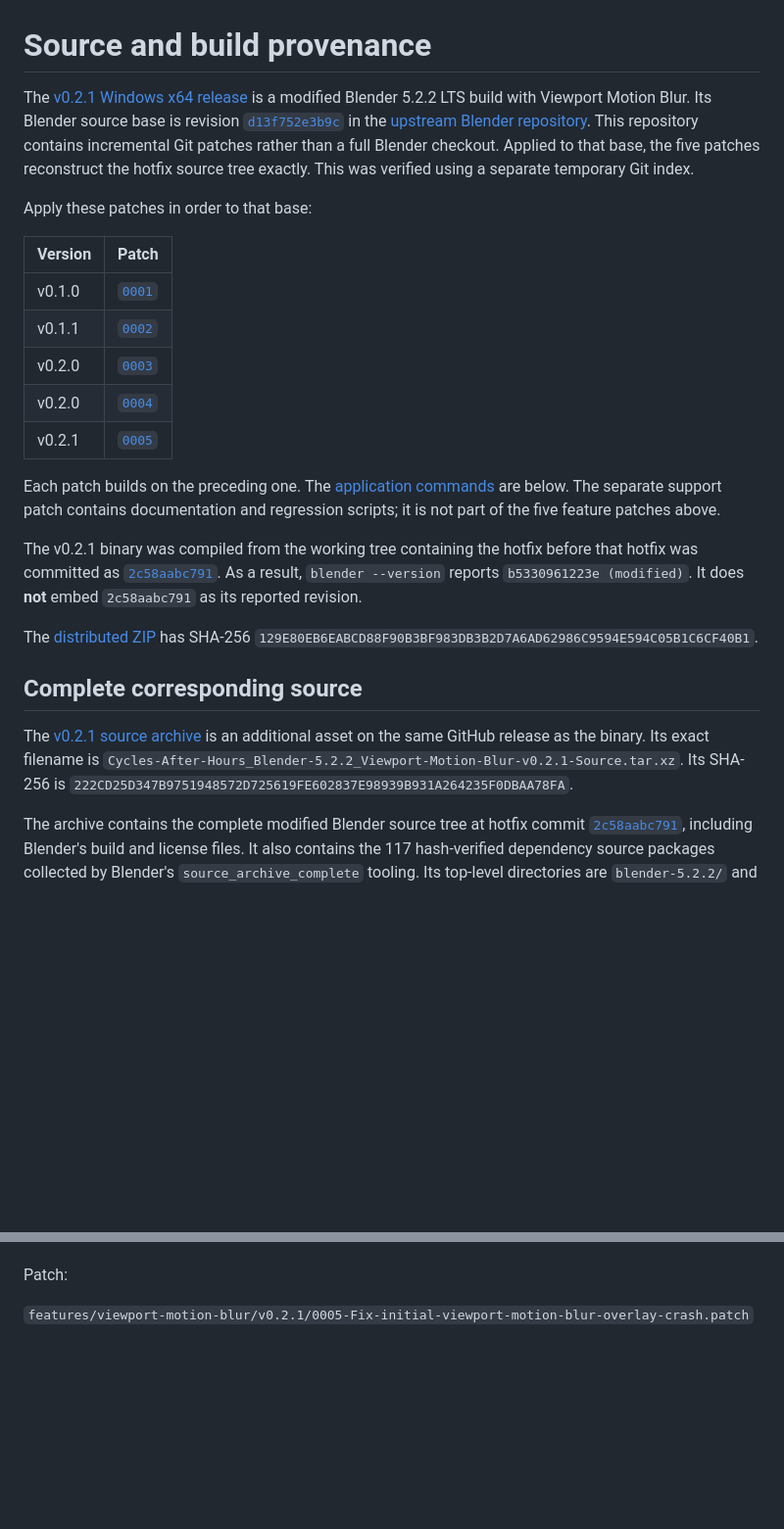
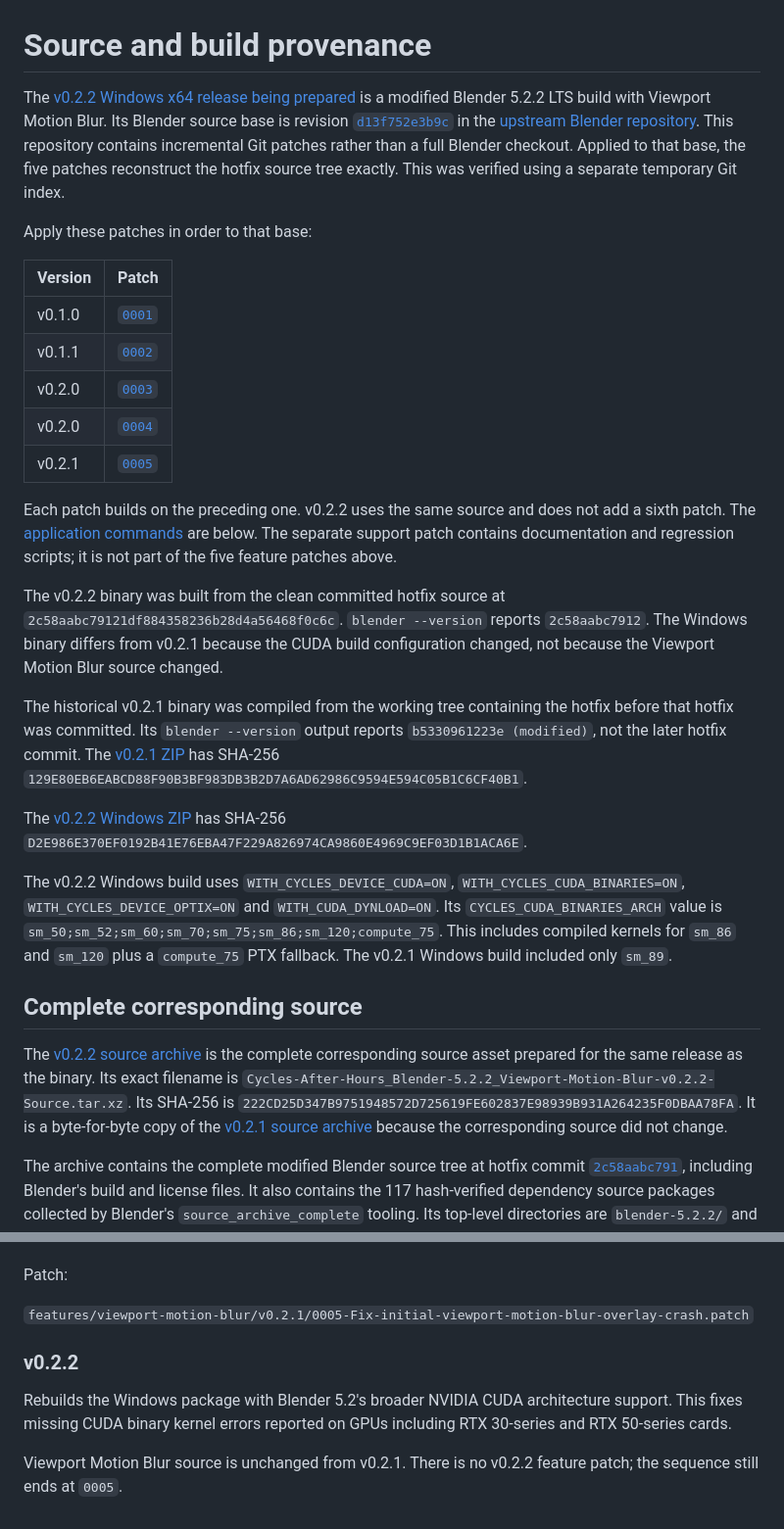
Before and after one commit to BramGunst/cycles-after-hours, a Markdown page: SOURCE.md, 2 parts joined by grey strips. Shown at 98% size. Rendered like a GitHub page; blank space fills up the shorter version.

```diff
--- a/SOURCE.md
+++ b/SOURCE.md
@@ -1,6 +1,6 @@
 # Source and build provenance
 
-The [v0.2.1 Windows x64 release](https://github.com/BramGunst/cycles-after-hours/releases/tag/viewport-motion-blur-v0.2.1) is a modified Blender 5.2.2 LTS build with Viewport Motion Blur. Its Blender source base is revision [`d13f752e3b9c`](https://projects.blender.org/blender/blender/commit/d13f752e3b9c) in the [upstream Blender repository](https://projects.blender.org/blender/blender). This repository contains incremental Git patches rather than a full Blender checkout. Applied to that base, the five patches reconstruct the hotfix source tree exactly. This was verified using a separate temporary Git index.
+The [v0.2.2 Windows x64 release being prepared](https://github.com/BramGunst/cycles-after-hours/releases/tag/viewport-motion-blur-v0.2.2) is a modified Blender 5.2.2 LTS build with Viewport Motion Blur. Its Blender source base is revision [`d13f752e3b9c`](https://projects.blender.org/blender/blender/commit/d13f752e3b9c) in the [upstream Blender repository](https://projects.blender.org/blender/blender). This repository contains incremental Git patches rather than a full Blender checkout. Applied to that base, the five patches reconstruct the hotfix source tree exactly. This was verified using a separate temporary Git index.
 
 Apply these patches in order to that base:
 
@@ -12,15 +12,19 @@ Apply these patches in order to that base:
 | v0.2.0 | [`0004`](features/viewport-motion-blur/v0.2.0/0004-Add-live-unkeyed-transform-preview-for-viewport-motion-blur.patch) |
 | v0.2.1 | [`0005`](features/viewport-motion-blur/v0.2.1/0005-Fix-initial-viewport-motion-blur-overlay-crash.patch) |
 
-Each patch builds on the preceding one. The [application commands](#applying-the-patches) are below. The separate support patch contains documentation and regression scripts; it is not part of the five feature patches above.
+Each patch builds on the preceding one. v0.2.2 uses the same source and does not add a sixth patch. The [application commands](#applying-the-patches) are below. The separate support patch contains documentation and regression scripts; it is not part of the five feature patches above.
 
-The v0.2.1 binary was compiled from the working tree containing the hotfix before that hotfix was committed as [`2c58aabc791`](https://projects.blender.org/blender/blender/commit/2c58aabc791). As a result, `blender --version` reports `b5330961223e (modified)`. It does **not** embed `2c58aabc791` as its reported revision.
+The v0.2.2 binary was built from the clean committed hotfix source at `2c58aabc79121df884358236b28d4a56468f0c6c`. `blender --version` reports `2c58aabc7912`. The Windows binary differs from v0.2.1 because the CUDA build configuration changed, not because the Viewport Motion Blur source changed.
 
-The [distributed ZIP](https://github.com/BramGunst/cycles-after-hours/releases/download/viewport-motion-blur-v0.2.1/Cycles-After-Hours_Blender-5.2.2_Viewport-Motion-Blur-v0.2.1-Windows-x64.zip) has SHA-256 `129E80EB6EABCD88F90B3BF983DB3B2D7A6AD62986C9594E594C05B1C6CF40B1`.
+The historical v0.2.1 binary was compiled from the working tree containing the hotfix before that hotfix was committed. Its `blender --version` output reports `b5330961223e (modified)`, not the later hotfix commit. The [v0.2.1 ZIP](https://github.com/BramGunst/cycles-after-hours/releases/download/viewport-motion-blur-v0.2.1/Cycles-After-Hours_Blender-5.2.2_Viewport-Motion-Blur-v0.2.1-Windows-x64.zip) has SHA-256 `129E80EB6EABCD88F90B3BF983DB3B2D7A6AD62986C9594E594C05B1C6CF40B1`.
+
+The [v0.2.2 Windows ZIP](https://github.com/BramGunst/cycles-after-hours/releases/download/viewport-motion-blur-v0.2.2/Cycles-After-Hours_Blender-5.2.2_Viewport-Motion-Blur-v0.2.2-Windows-x64.zip) has SHA-256 `D2E986E370EF0192B41E76EBA47F229A826974CA9860E4969C9EF03D1B1ACA6E`.
+
+The v0.2.2 Windows build uses `WITH_CYCLES_DEVICE_CUDA=ON`, `WITH_CYCLES_CUDA_BINARIES=ON`, `WITH_CYCLES_DEVICE_OPTIX=ON` and `WITH_CUDA_DYNLOAD=ON`. Its `CYCLES_CUDA_BINARIES_ARCH` value is `sm_50;sm_52;sm_60;sm_70;sm_75;sm_86;sm_120;compute_75`. This includes compiled kernels for `sm_86` and `sm_120` plus a `compute_75` PTX fallback. The v0.2.1 Windows build included only `sm_89`.
 
 ## Complete corresponding source
 
-The [v0.2.1 source archive](https://github.com/BramGunst/cycles-after-hours/releases/download/viewport-motion-blur-v0.2.1/Cycles-After-Hours_Blender-5.2.2_Viewport-Motion-Blur-v0.2.1-Source.tar.xz) is an additional asset on the same GitHub release as the binary. Its exact filename is `Cycles-After-Hours_Blender-5.2.2_Viewport-Motion-Blur-v0.2.1-Source.tar.xz`. Its SHA-256 is `222CD25D347B9751948572D725619FE602837E98939B931A264235F0DBAA78FA`.
+The [v0.2.2 source archive](https://github.com/BramGunst/cycles-after-hours/releases/download/viewport-motion-blur-v0.2.2/Cycles-After-Hours_Blender-5.2.2_Viewport-Motion-Blur-v0.2.2-Source.tar.xz) is the complete corresponding source asset prepared for the same release as the binary. Its exact filename is `Cycles-After-Hours_Blender-5.2.2_Viewport-Motion-Blur-v0.2.2-Source.tar.xz`. Its SHA-256 is `222CD25D347B9751948572D725619FE602837E98939B931A264235F0DBAA78FA`. It is a byte-for-byte copy of the [v0.2.1 source archive](https://github.com/BramGunst/cycles-after-hours/releases/download/viewport-motion-blur-v0.2.1/Cycles-After-Hours_Blender-5.2.2_Viewport-Motion-Blur-v0.2.1-Source.tar.xz) because the corresponding source did not change.
 
 The archive contains the complete modified Blender source tree at hotfix commit [`2c58aabc791`](https://projects.blender.org/blender/blender/commit/2c58aabc791), including Blender's build and license files. It also contains the 117 hash-verified dependency source packages collected by Blender's `source_archive_complete` tooling. Its top-level directories are `blender-5.2.2/` and `packages/`. All 13,298 extracted Blender source files and 117 dependency packages were compared with the clean hotfix worktree and downloaded package inputs. The five patches above remain available as incremental development history; the release archive is the complete-source download for recipients of the binary.
 
@@ -137,3 +141,9 @@ Verified with:
 Patch:
 
 `features/viewport-motion-blur/v0.2.1/0005-Fix-initial-viewport-motion-blur-overlay-crash.patch`
+
+### v0.2.2
+
+Rebuilds the Windows package with Blender 5.2's broader NVIDIA CUDA architecture support. This fixes missing CUDA binary kernel errors reported on GPUs including RTX 30-series and RTX 50-series cards.
+
+Viewport Motion Blur source is unchanged from v0.2.1. There is no v0.2.2 feature patch; the sequence still ends at `0005`.
```
Also changed, not shown: other parts of SOURCE.md (+1 -1 lines), README.md (+11 -7 lines).
